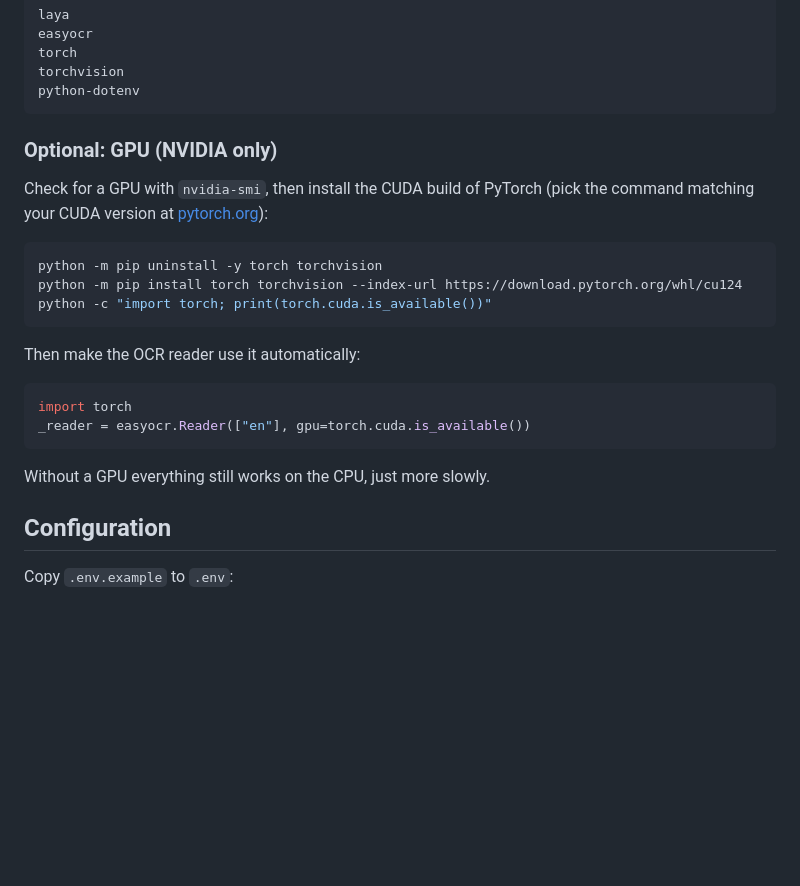
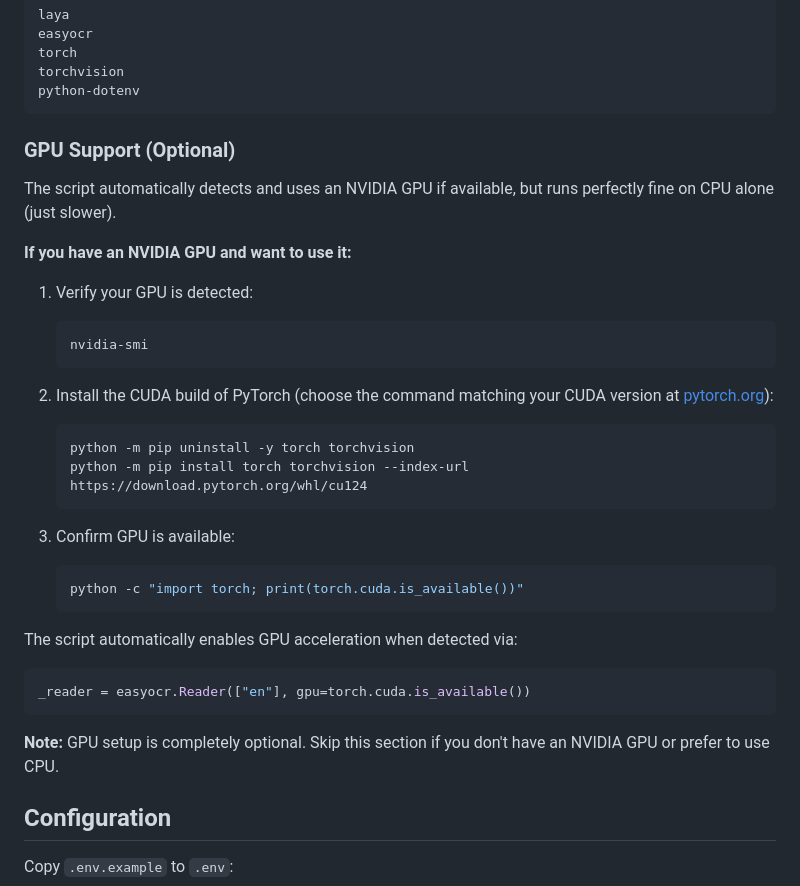
Before and after one commit to Tuhinpaul5/job_filter_v1, a Markdown page: Readme.md, the part around the change. Rendered like a GitHub page; blank space fills up the shorter version.

Commit message:
Update GPU support instructions in README for clarity and optional usage

````diff
--- a/Readme.md
+++ b/Readme.md
@@ -59,25 +59,34 @@ torchvision
 python-dotenv
 ```
 
-### Optional: GPU (NVIDIA only)
+### GPU Support (Optional)
 
-Check for a GPU with `nvidia-smi`, then install the CUDA build of PyTorch (pick the command matching your CUDA version at [pytorch.org](https://pytorch.org/get-started/locally)):
+The script automatically detects and uses an NVIDIA GPU if available, but runs perfectly fine on CPU alone (just slower).
 
-```powershell
-python -m pip uninstall -y torch torchvision
-python -m pip install torch torchvision --index-url https://download.pytorch.org/whl/cu124
-python -c "import torch; print(torch.cuda.is_available())"
-```
+**If you have an NVIDIA GPU and want to use it:**
 
-Then make the OCR reader use it automatically:
+1. Verify your GPU is detected:
+   ```powershell
+   nvidia-smi
+   ```
 
+2. Install the CUDA build of PyTorch (choose the command matching your CUDA version at [pytorch.org](https://pytorch.org/get-started/locally)):
+   ```powershell
+   python -m pip uninstall -y torch torchvision
+   python -m pip install torch torchvision --index-url https://download.pytorch.org/whl/cu124
+   ```
+
+3. Confirm GPU is available:
+   ```powershell
+   python -c "import torch; print(torch.cuda.is_available())"
+   ```
+
+The script automatically enables GPU acceleration when detected via:
 ```python
-import torch
 _reader = easyocr.Reader(["en"], gpu=torch.cuda.is_available())
 ```
 
-
-Without a GPU everything still works on the CPU, just more slowly.
+**Note:** GPU setup is completely optional. Skip this section if you don't have an NVIDIA GPU or prefer to use CPU.
 
 ## Configuration
 
````
